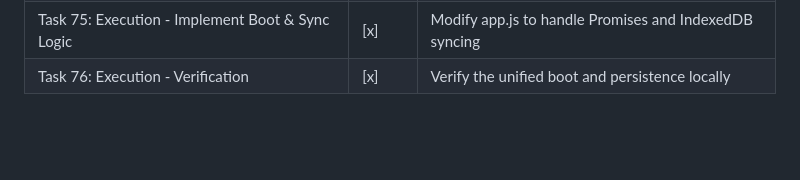
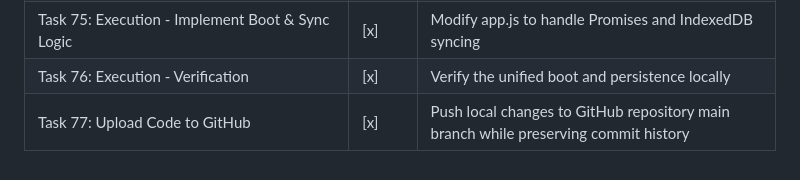
Before and after one commit to oliver8462-maker/Dance-compare, a Markdown page: docs/plans/task.md, the part around the change. GitHub-like rendering; blank space fills up the shorter version.

Commit message:
docs: update task tracker with GitHub upload task

```diff
--- a/docs/plans/task.md
+++ b/docs/plans/task.md
@@ -80,3 +80,4 @@
 | Task 74: Execution - Style Boot Overlay | [x] | Add boot-overlay styles to style.css |
 | Task 75: Execution - Implement Boot & Sync Logic | [x] | Modify app.js to handle Promises and IndexedDB syncing |
 | Task 76: Execution - Verification | [x] | Verify the unified boot and persistence locally |
+| Task 77: Upload Code to GitHub | [x] | Push local changes to GitHub repository main branch while preserving commit history |
```
